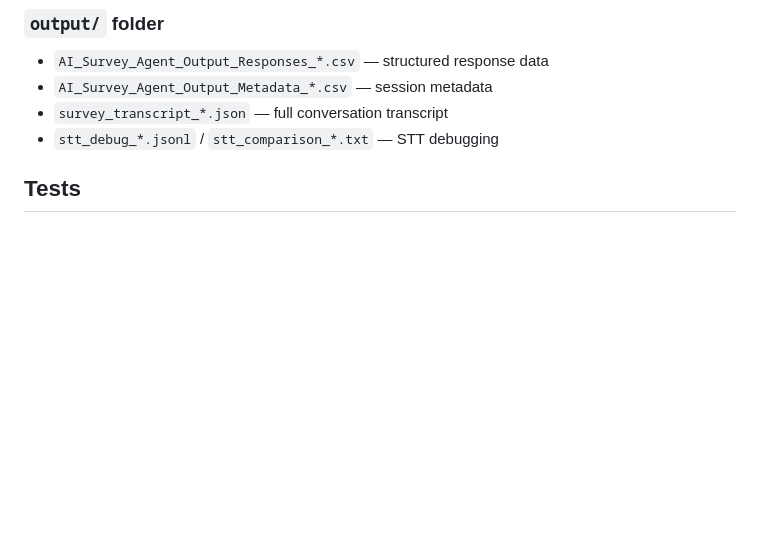
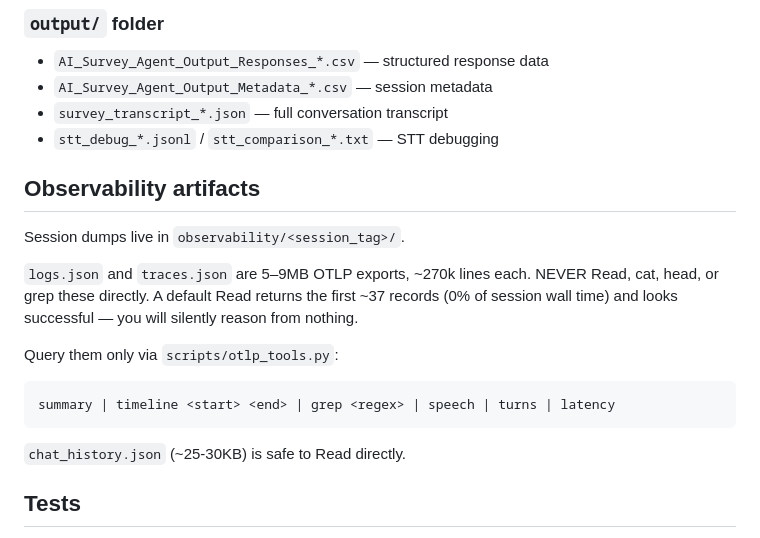
Before and after one commit to gdavos007/ai-moderator-agent-edited-main, a Markdown page: CLAUDE.md, the part around the change. Rendered like a GitHub page; blank space fills up the shorter version.

Commit message:
docs: CLAUDE.md — add Observability artifacts section
Documents session dumps in observability/<session_tag>/ and, critically, warns
that logs.json / traces.json are 5-9MB OTLP exports (~270k lines) that must
NEVER be Read/cat/head/grep'd directly — a default Read silently returns only
the first ~37 records (0% of session wall time) while appearing to succeed.
Query them via scripts/otlp_tools.py instead. chat_history.json is safe to Read.

Co-Authored-By: Claude Opus 5 <noreply@anthropic.com>

````diff
--- a/CLAUDE.md
+++ b/CLAUDE.md
@@ -172,6 +172,23 @@ FastAPI server (`web/backend/server.py`) with Jinja2 templates providing a brows
 - `survey_transcript_*.json` — full conversation transcript
 - `stt_debug_*.jsonl` / `stt_comparison_*.txt` — STT debugging
 
+## Observability artifacts
+
+Session dumps live in `observability/<session_tag>/`.
+
+`logs.json` and `traces.json` are 5–9MB OTLP exports, ~270k lines each.
+NEVER Read, cat, head, or grep these directly. A default Read returns the
+first ~37 records (0% of session wall time) and looks successful — you will
+silently reason from nothing.
+
+Query them only via `scripts/otlp_tools.py`:
+
+```
+summary | timeline <start> <end> | grep <regex> | speech | turns | latency
+```
+
+`chat_history.json` (~25-30KB) is safe to Read directly.
+
 ## Tests
 
 Tests in `tests/` are unit tests that mirror logic from `moderator_agent.py` rather than importing it directly (due to heavy LiveKit dependencies). When changing core logic like phrase lists or heuristics in the source, corresponding test files must be updated manually. In particular, tests pin constant values (e.g. `test_substance_gate.py` asserts exact `PAUSE_COOLDOWN_*` / `STABILIZATION_*` / `POLL_WAIT_CAP_*`), so **update those assertions in the same commit** when you change a constant.
````
